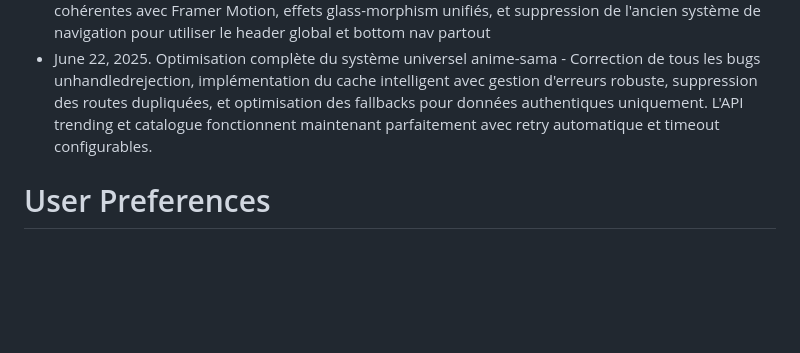
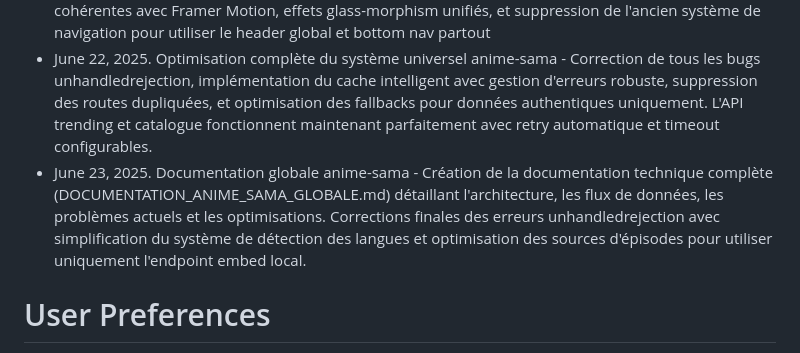
Before and after one commit to Atomic-tech-Shadow/Otaku-Nexus, a Markdown page: replit.md, the part around the change. Drawn GitHub-style; blank space fills up the shorter version.

```diff
--- a/replit.md
+++ b/replit.md
@@ -114,6 +114,7 @@ This is a full-stack otaku community platform called "Otaku Nexus" built with mo
 - June 20, 2025. Implémentation page Anime-Sama authentique - Interface fidèle à anime-sama.fr avec données progressInfo réelles, numérotation d'épisodes correcte, drapeaux VF/VOSTFR, couleurs exactes (#000000, #1e40af), et lecteur vidéo simplifié selon préférences utilisateur
 - June 21, 2025. Système de design unifié global - Intégration de MainLayout sur toutes les pages, harmonisation des couleurs Otaku Nexus (cyan #00ffff, purple #a855f7, pink #ec4899), animations cohérentes avec Framer Motion, effets glass-morphism unifiés, et suppression de l'ancien système de navigation pour utiliser le header global et bottom nav partout
 - June 22, 2025. Optimisation complète du système universel anime-sama - Correction de tous les bugs unhandledrejection, implémentation du cache intelligent avec gestion d'erreurs robuste, suppression des routes dupliquées, et optimisation des fallbacks pour données authentiques uniquement. L'API trending et catalogue fonctionnent maintenant parfaitement avec retry automatique et timeout configurables.
+- June 23, 2025. Documentation globale anime-sama - Création de la documentation technique complète (DOCUMENTATION_ANIME_SAMA_GLOBALE.md) détaillant l'architecture, les flux de données, les problèmes actuels et les optimisations. Corrections finales des erreurs unhandledrejection avec simplification du système de détection des langues et optimisation des sources d'épisodes pour utiliser uniquement l'endpoint embed local.
 
 # User Preferences
 
```
Also changed, not shown: DOCUMENTATION_ANIME_SAMA_GLOBALE.md (added, +281 -0 lines).
